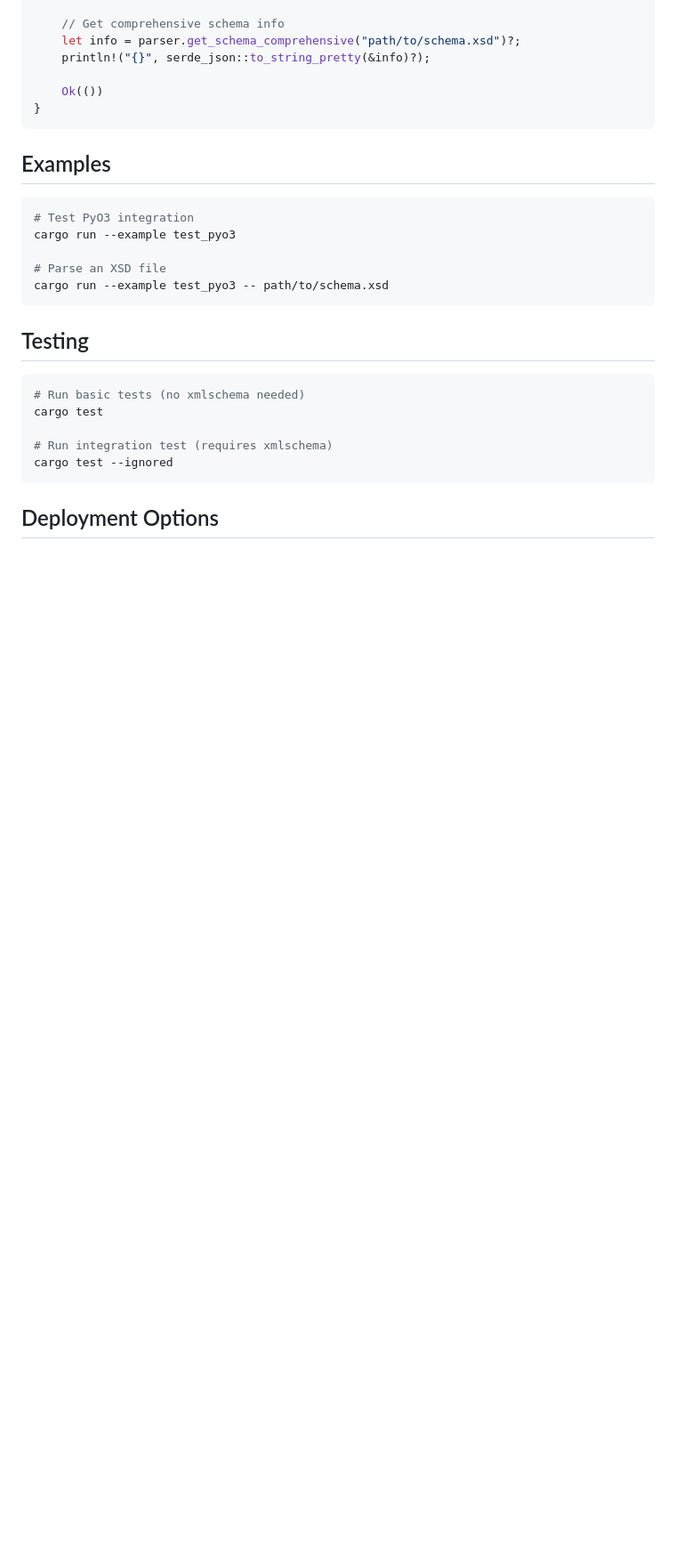
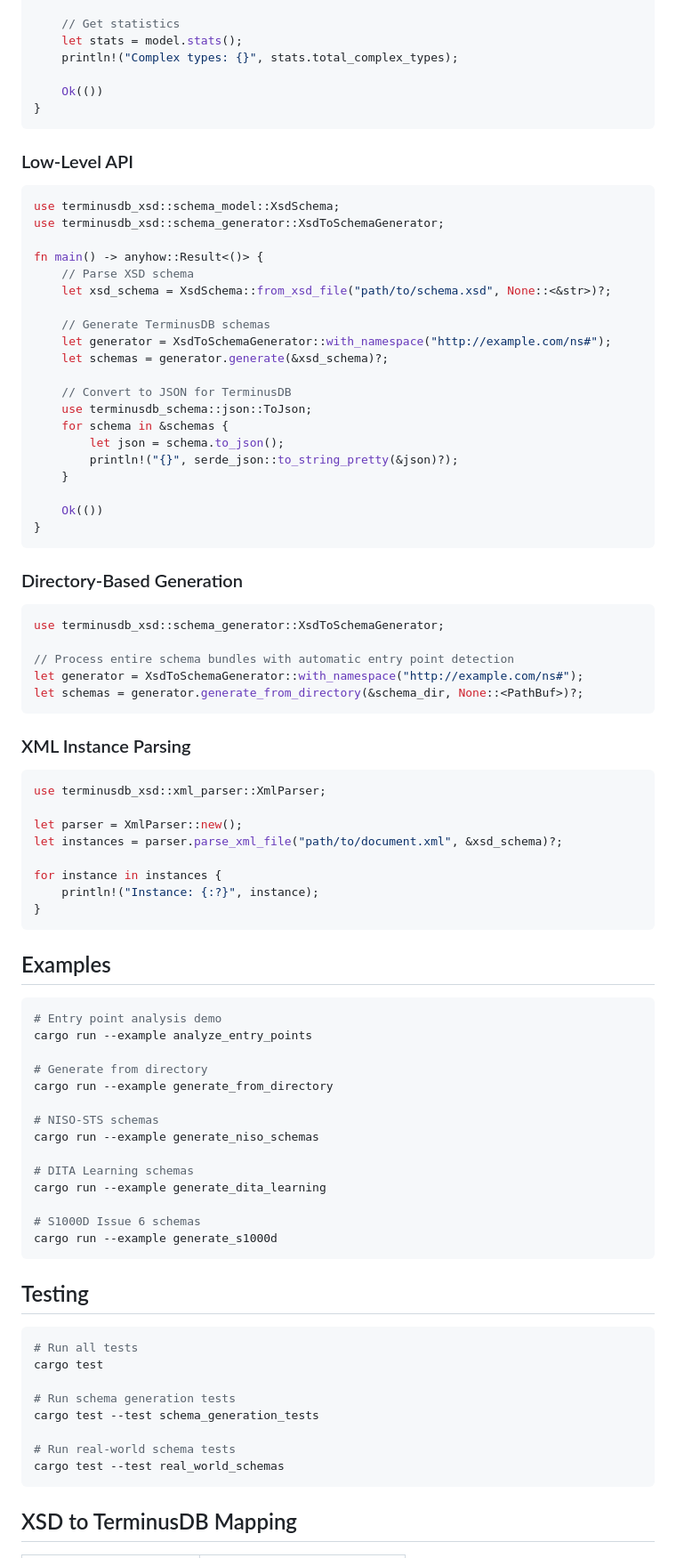
Before and after one commit to ParapluOU/terminusdb-rs, a Markdown page: crates/xsd/README.md, the part around one of its changes. Shown at 89% size. GitHub-like rendering; blank space fills up the shorter version.

````diff
--- a/crates/xsd/README.md
+++ b/crates/xsd/README.md
@@ -84,31 +83,91 @@ fn main() -> Result<()> {
 
-    // Get comprehensive schema info
-    let info = parser.get_schema_comprehensive("path/to/schema.xsd")?;
-    println!("{}", serde_json::to_string_pretty(&info)?);
+    // Get statistics
+    let stats = model.stats();
+    println!("Complex types: {}", stats.total_complex_types);
 
     Ok(())
+}
+```
+
+### Low-Level API
+
+```rust
+use terminusdb_xsd::schema_model::XsdSchema;
+use terminusdb_xsd::schema_generator::XsdToSchemaGenerator;
+
+fn main() -> anyhow::Result<()> {
+    // Parse XSD schema
+    let xsd_schema = XsdSchema::from_xsd_file("path/to/schema.xsd", None::<&str>)?;
+
+    // Generate TerminusDB schemas
+    let generator = XsdToSchemaGenerator::with_namespace("http://example.com/ns#");
+    let schemas = generator.generate(&xsd_schema)?;
+
+    // Convert to JSON for TerminusDB
+    use terminusdb_schema::json::ToJson;
+    for schema in &schemas {
+        let json = schema.to_json();
+        println!("{}", serde_json::to_string_pretty(&json)?);
+    }
+
+    Ok(())
+}
+```
+
+### Directory-Based Generation
+
+```rust
+use terminusdb_xsd::schema_generator::XsdToSchemaGenerator;
+
+// Process entire schema bundles with automatic entry point detection
+let generator = XsdToSchemaGenerator::with_namespace("http://example.com/ns#");
+let schemas = generator.generate_from_directory(&schema_dir, None::<PathBuf>)?;
+```
+
+### XML Instance Parsing
+
+```rust
+use terminusdb_xsd::xml_parser::XmlParser;
+
+let parser = XmlParser::new();
+let instances = parser.parse_xml_file("path/to/document.xml", &xsd_schema)?;
+
+for instance in instances {
+    println!("Instance: {:?}", instance);
 }
 ```
 
 ## Examples
 
 ```bash
-# Test PyO3 integration
-cargo run --example test_pyo3
+# Entry point analysis demo
+cargo run --example analyze_entry_points
 
-# Parse an XSD file
-cargo run --example test_pyo3 -- path/to/schema.xsd
+# Generate from directory
+cargo run --example generate_from_directory
+
+# NISO-STS schemas
+cargo run --example generate_niso_schemas
+
+# DITA Learning schemas
+cargo run --example generate_dita_learning
+
+# S1000D Issue 6 schemas
+cargo run --example generate_s1000d
 ```
 
 ## Testing
 
 ```bash
-# Run basic tests (no xmlschema needed)
+# Run all tests
 cargo test
 
-# Run integration test (requires xmlschema)
-cargo test --ignored
+# Run schema generation tests
+cargo test --test schema_generation_tests
+
+# Run real-world schema tests
+cargo test --test real_world_schemas
 ```
 
-## Deployment Options
+## XSD to TerminusDB Mapping
 
````
Also changed, not shown: other parts of crates/xsd/README.md (+147 -132 lines), crates/xsd/TESTING.md (+90 -9 lines).
